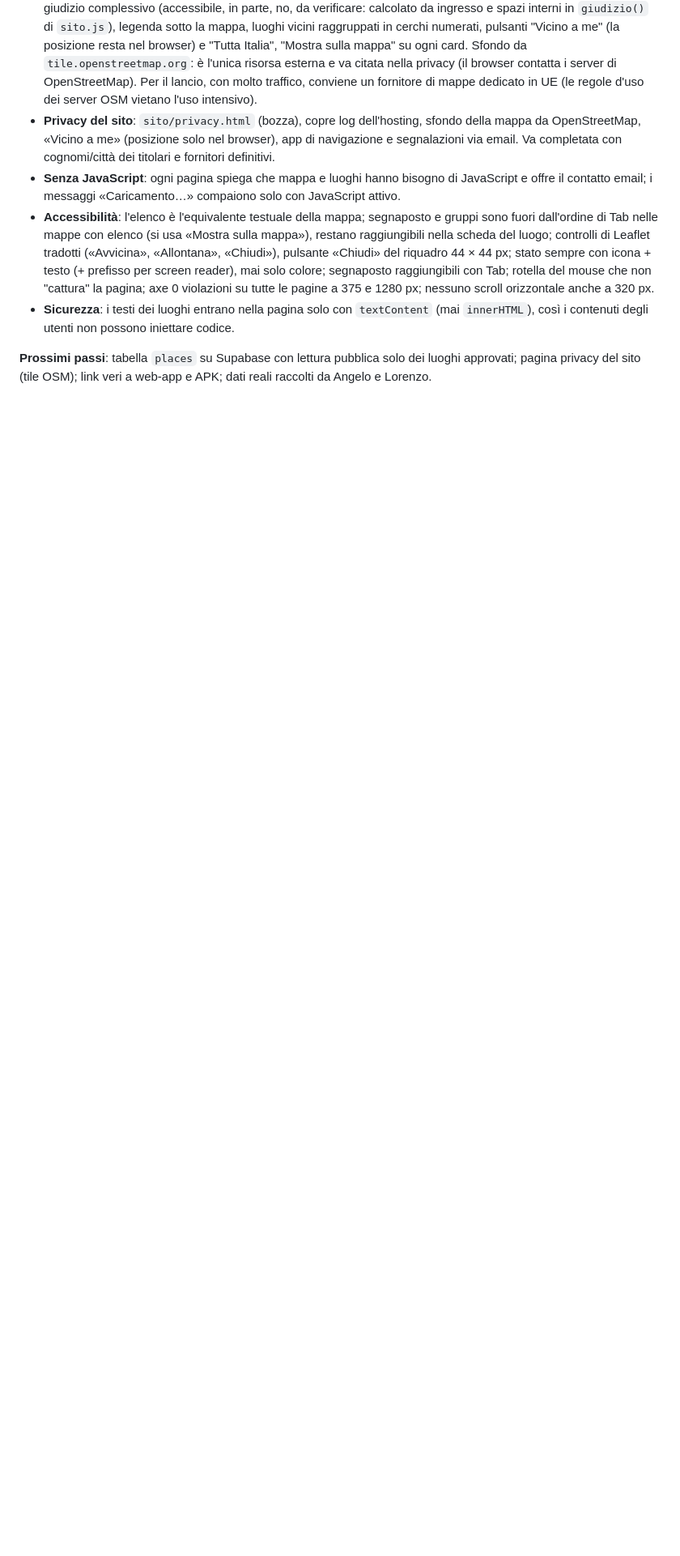
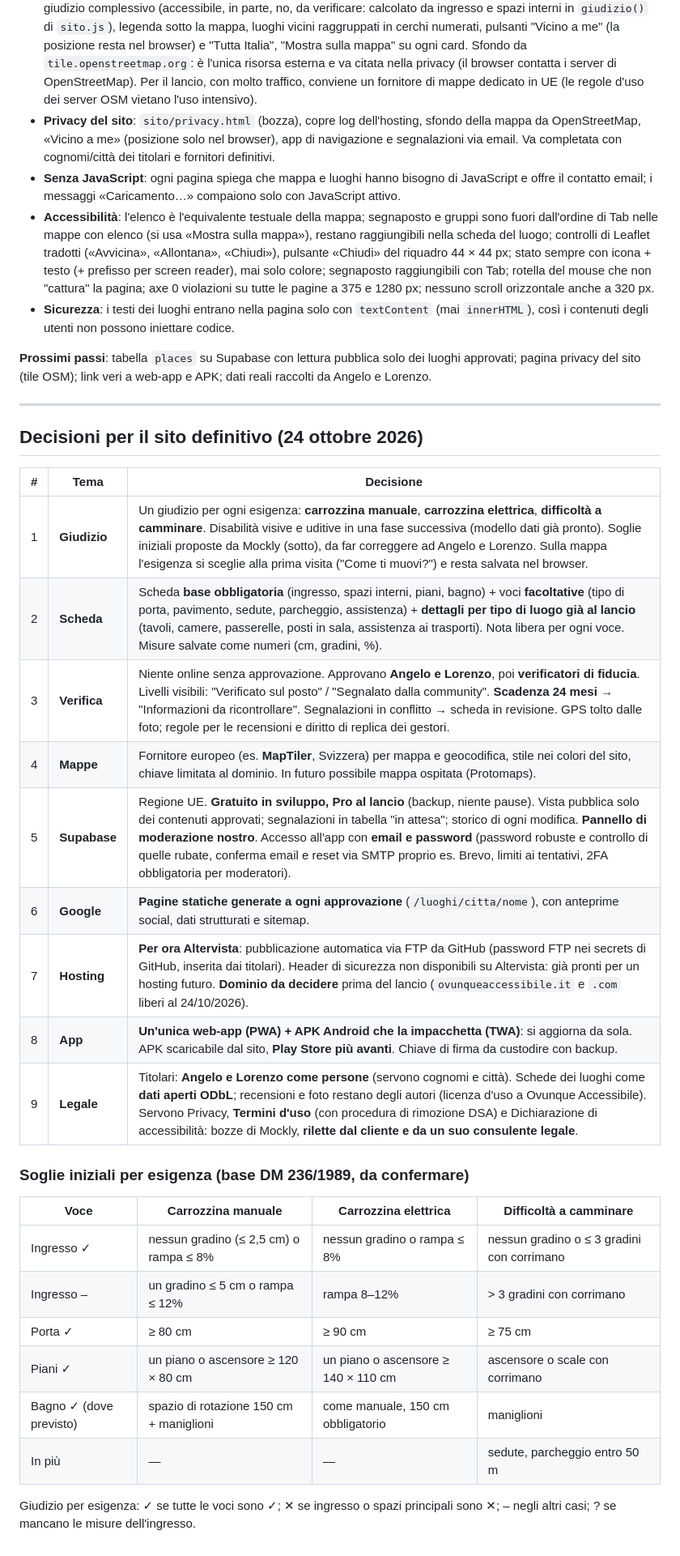
Before and after one commit to mockly-website/ovunque-accessibile, a Markdown page: DOCUMENTAZIONE.md, the part around the change. Shown at 81% size. Drawn GitHub-style; blank space fills up the shorter version.

Commit message:
Documentazione: decisioni per il sito definitivo
Co-Authored-By: Claude Opus 5.5 <noreply@anthropic.com>

```diff
--- a/DOCUMENTAZIONE.md
+++ b/DOCUMENTAZIONE.md
@@ -232,3 +232,32 @@ Prima versione funzionante del sito definitivo, separata dalla pagina "in arrivo
 - **Sicurezza**: i testi dei luoghi entrano nella pagina solo con `textContent` (mai `innerHTML`), così i contenuti degli utenti non possono iniettare codice.
 
 **Prossimi passi**: tabella `places` su Supabase con lettura pubblica solo dei luoghi approvati; pagina privacy del sito (tile OSM); link veri a web-app e APK; dati reali raccolti da Angelo e Lorenzo.
+
+---
+
+## Decisioni per il sito definitivo (24 ottobre 2026)
+
+| # | Tema | Decisione |
+|---|---|---|
+| 1 | **Giudizio** | Un giudizio per ogni esigenza: **carrozzina manuale**, **carrozzina elettrica**, **difficoltà a camminare**. Disabilità visive e uditive in una fase successiva (modello dati già pronto). Soglie iniziali proposte da Mockly (sotto), da far correggere ad Angelo e Lorenzo. Sulla mappa l'esigenza si sceglie alla prima visita ("Come ti muovi?") e resta salvata nel browser. |
+| 2 | **Scheda** | Scheda **base obbligatoria** (ingresso, spazi interni, piani, bagno) + voci **facoltative** (tipo di porta, pavimento, sedute, parcheggio, assistenza) + **dettagli per tipo di luogo già al lancio** (tavoli, camere, passerelle, posti in sala, assistenza ai trasporti). Nota libera per ogni voce. Misure salvate come numeri (cm, gradini, %). |
+| 3 | **Verifica** | Niente online senza approvazione. Approvano **Angelo e Lorenzo**, poi **verificatori di fiducia**. Livelli visibili: "Verificato sul posto" / "Segnalato dalla community". **Scadenza 24 mesi** → "Informazioni da ricontrollare". Segnalazioni in conflitto → scheda in revisione. GPS tolto dalle foto; regole per le recensioni e diritto di replica dei gestori. |
+| 4 | **Mappe** | Fornitore europeo (es. **MapTiler**, Svizzera) per mappa e geocodifica, stile nei colori del sito, chiave limitata al dominio. In futuro possibile mappa ospitata (Protomaps). |
+| 5 | **Supabase** | Regione UE. **Gratuito in sviluppo, Pro al lancio** (backup, niente pause). Vista pubblica solo dei contenuti approvati; segnalazioni in tabella "in attesa"; storico di ogni modifica. **Pannello di moderazione nostro**. Accesso all'app con **email e password** (password robuste e controllo di quelle rubate, conferma email e reset via SMTP proprio es. Brevo, limiti ai tentativi, 2FA obbligatoria per moderatori). |
+| 6 | **Google** | **Pagine statiche generate a ogni approvazione** (`/luoghi/citta/nome`), con anteprime social, dati strutturati e sitemap. |
+| 7 | **Hosting** | **Per ora Altervista**: pubblicazione automatica via FTP da GitHub (password FTP nei secrets di GitHub, inserita dai titolari). Header di sicurezza non disponibili su Altervista: già pronti per un hosting futuro. **Dominio da decidere** prima del lancio (`ovunqueaccessibile.it` e `.com` liberi al 24/10/2026). |
+| 8 | **App** | **Un'unica web-app (PWA) + APK Android che la impacchetta (TWA)**: si aggiorna da sola. APK scaricabile dal sito, **Play Store più avanti**. Chiave di firma da custodire con backup. |
+| 9 | **Legale** | Titolari: **Angelo e Lorenzo come persone** (servono cognomi e città). Schede dei luoghi come **dati aperti ODbL**; recensioni e foto restano degli autori (licenza d'uso a Ovunque Accessibile). Servono Privacy, **Termini d'uso** (con procedura di rimozione DSA) e Dichiarazione di accessibilità: bozze di Mockly, **rilette dal cliente e da un suo consulente legale**. |
+
+### Soglie iniziali per esigenza (base DM 236/1989, da confermare)
+
+| Voce | Carrozzina manuale | Carrozzina elettrica | Difficoltà a camminare |
+|---|---|---|---|
+| Ingresso ✓ | nessun gradino (≤ 2,5 cm) o rampa ≤ 8% | nessun gradino o rampa ≤ 8% | nessun gradino o ≤ 3 gradini con corrimano |
+| Ingresso – | un gradino ≤ 5 cm o rampa ≤ 12% | rampa 8–12% | > 3 gradini con corrimano |
+| Porta ✓ | ≥ 80 cm | ≥ 90 cm | ≥ 75 cm |
+| Piani ✓ | un piano o ascensore ≥ 120 × 80 cm | un piano o ascensore ≥ 140 × 110 cm | ascensore o scale con corrimano |
+| Bagno ✓ (dove previsto) | spazio di rotazione 150 cm + maniglioni | come manuale, 150 cm obbligatorio | maniglioni |
+| In più | — | — | sedute, parcheggio entro 50 m |
+
+Giudizio per esigenza: ✓ se tutte le voci sono ✓; ✕ se ingresso o spazi principali sono ✕; – negli altri casi; ? se mancano le misure dell'ingresso.
```
